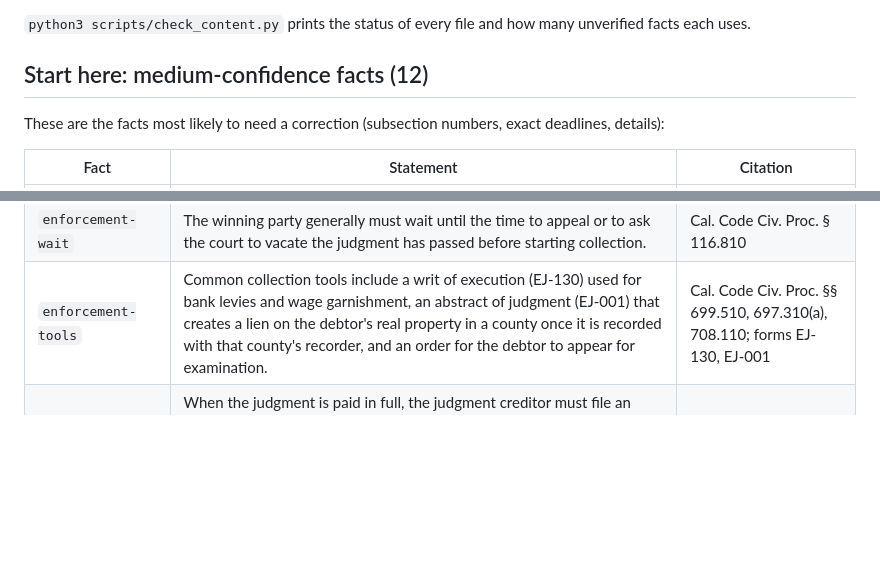
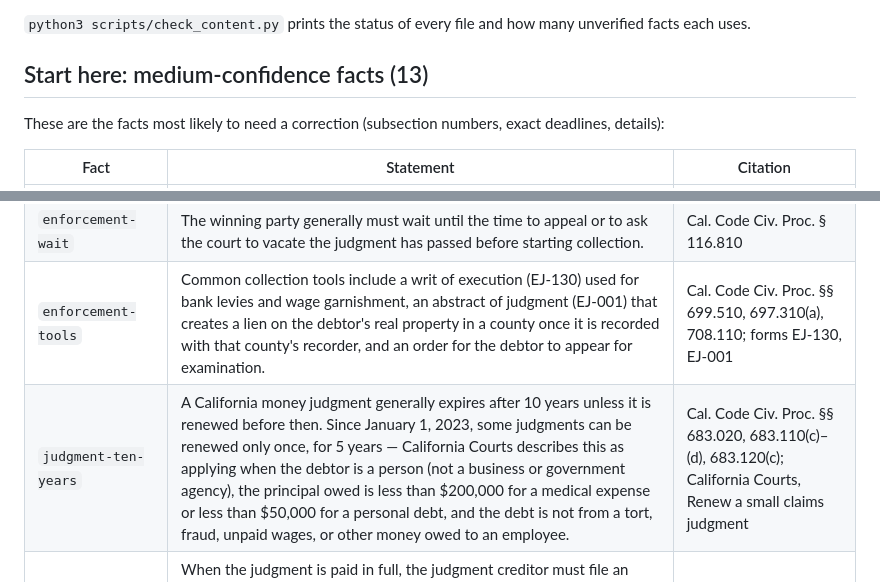
Before and after one commit to Sophia-Hong/legalfriend-california-small-claims, a Markdown page: docs/attorney-review.md, 2 parts joined by grey strips. GitHub-like rendering; blank space fills up the shorter version.

Commit message:
docs(attorney-review): list judgment-ten-years among medium-confidence facts
Lowered to medium on 2026-10-14 (f03ce19) but never added to the table.

Co-Authored-By: Claude Opus 5.5 <noreply@anthropic.com>

```diff
--- a/docs/attorney-review.md
+++ b/docs/attorney-review.md
@@ -27,7 +27,7 @@ unverified. `python3 scripts/build_kit.py --draft` builds a marked review copy.
 `python3 scripts/check_content.py` prints the status of every file and how many unverified
 facts each uses.
 
-## Start here: medium-confidence facts (12)
+## Start here: medium-confidence facts (13)
 
 These are the facts most likely to need a correction (subsection numbers, exact deadlines,
 details):
@@ -45,6 +45,7 @@ details):
 | `statement-of-assets` | Unless the judgment is paid or appealed, the losing party generally must complete a Judgment Debtor's Statement of Assets (form SC-133) and send it to the winning party within the time the law sets. | Cal. Code Civ. Proc. § 116.830; SC-133 |
 | `enforcement-wait` | The winning party generally must wait until the time to appeal or to ask the court to vacate the judgment has passed before starting collection. | Cal. Code Civ. Proc. § 116.810 |
 | `enforcement-tools` | Common collection tools include a writ of execution (EJ-130) used for bank levies and wage garnishment, an abstract of judgment (EJ-001) that creates a lien on the debtor's real property in a county once it is recorded with that county's recorder, and an order for the debtor to appear for examination. | Cal. Code Civ. Proc. §§ 699.510, 697.310(a), 708.110; forms EJ-130, EJ-001 |
+| `judgment-ten-years` | A California money judgment generally expires after 10 years unless it is renewed before then. Since January 1, 2023, some judgments can be renewed only once, for 5 years — California Courts describes this as applying when the debtor is a person (not a business or government agency), the principal owed is less than $200,000 for a medical expense or less than $50,000 for a personal debt, and the debt is not from a tort, fraud, unpaid wages, or other money owed to an employee. | Cal. Code Civ. Proc. §§ 683.020, 683.110(c)–(d), 683.120(c); California Courts, Renew a small claims judgment |
 | `satisfaction` | When the judgment is paid in full, the judgment creditor must file an Acknowledgment of Satisfaction of Judgment right away — usually form SC-290, or form EJ-100 (signed in front of a notary) if a lien was recorded on the debtor's real estate. If the debtor asks in writing and the creditor, without good cause, does not file within 14 days of the request, the creditor can be liable for the debtor's damages plus $50. | Cal. Code Civ. Proc. § 116.850(a)–(b); SC-290; EJ-100 |
 
 ## Gaps the drafts avoided (candidates for new facts)
```
